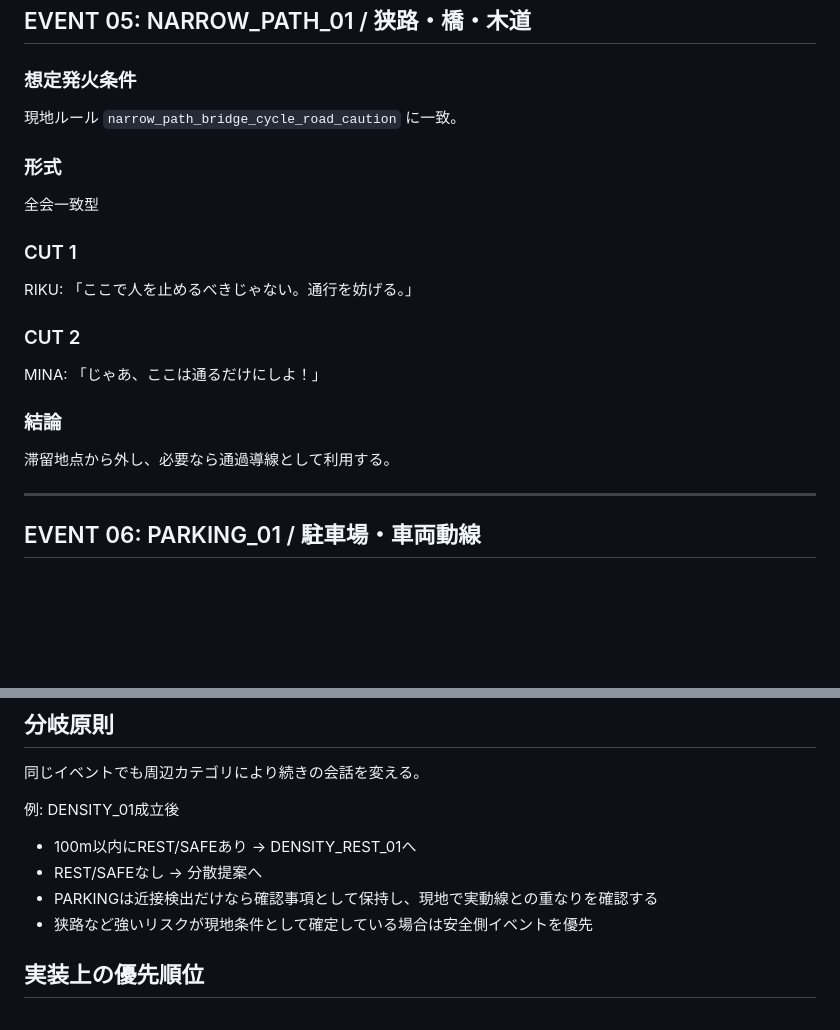
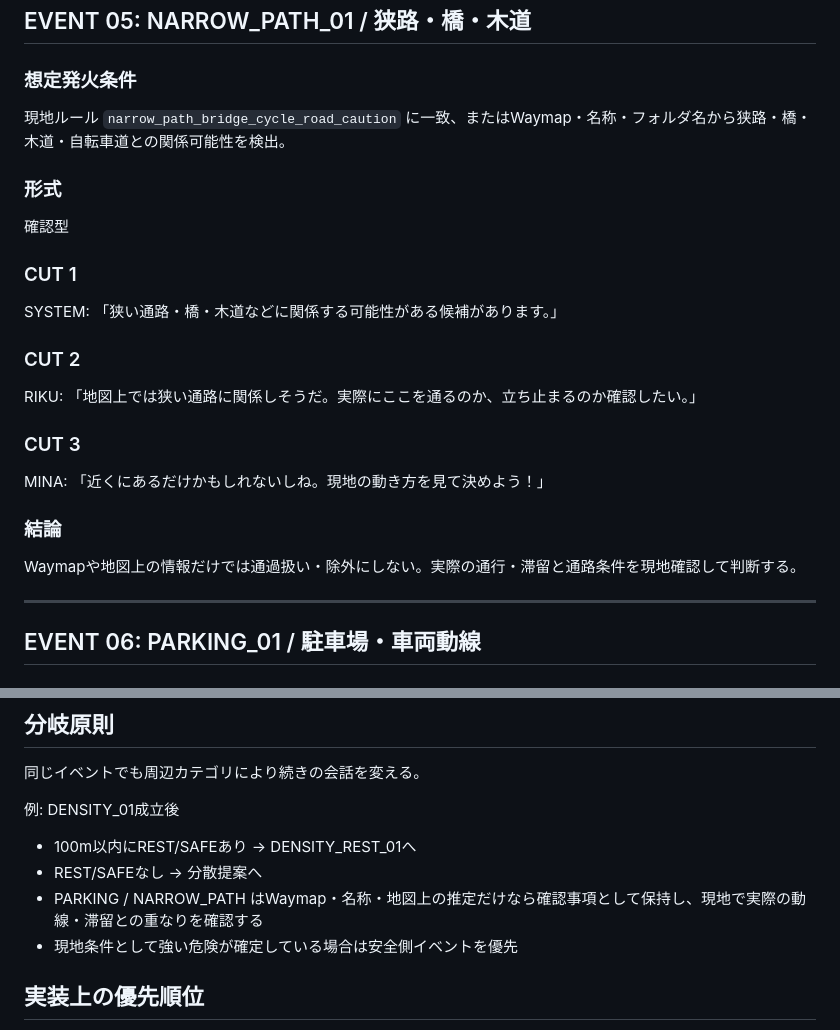
Before and after one commit to Kaityo1221/campsite-design-tool-adv-lab, a Markdown page: docs/01_GUNGI_MASTER_v0.1.md, 2 parts joined by grey strips. Drawn GitHub-style; blank space fills up the shorter version.

Commit message:
docs: make narrow path a confirmation event

```diff
--- a/docs/01_GUNGI_MASTER_v0.1.md
+++ b/docs/01_GUNGI_MASTER_v0.1.md
@@ -104,19 +104,22 @@ MINA: 「いいじゃん！ぐるっと歩いて遊べるよ！」
 ## EVENT 05: NARROW_PATH_01 / 狭路・橋・木道
 
 ### 想定発火条件
-現地ルール `narrow_path_bridge_cycle_road_caution` に一致。
+現地ルール `narrow_path_bridge_cycle_road_caution` に一致、またはWaymap・名称・フォルダ名から狭路・橋・木道・自転車道との関係可能性を検出。
 
 ### 形式
-全会一致型
+確認型
 
 ### CUT 1
-RIKU: 「ここで人を止めるべきじゃない。通行を妨げる。」
+SYSTEM: 「狭い通路・橋・木道などに関係する可能性がある候補があります。」
 
 ### CUT 2
-MINA: 「じゃあ、ここは通るだけにしよ！」
+RIKU: 「地図上では狭い通路に関係しそうだ。実際にここを通るのか、立ち止まるのか確認したい。」
+
+### CUT 3
+MINA: 「近くにあるだけかもしれないしね。現地の動き方を見て決めよう！」
 
 ### 結論
-滞留地点から外し、必要なら通過導線として利用する。
+Waymapや地図上の情報だけでは通過扱い・除外にしない。実際の通行・滞留と通路条件を現地確認して判断する。
 
 ---
 
@@ -148,8 +151,8 @@ MINA: 「近いだけなら通らないこともあるよね。現地を見て
 例: DENSITY_01成立後
 - 100m以内にREST/SAFEあり → DENSITY_REST_01へ
 - REST/SAFEなし → 分散提案へ
-- PARKINGは近接検出だけなら確認事項として保持し、現地で実動線との重なりを確認する
-- 狭路など強いリスクが現地条件として確定している場合は安全側イベントを優先
+- PARKING / NARROW_PATH はWaymap・名称・地図上の推定だけなら確認事項として保持し、現地で実際の動線・滞留との重なりを確認する
+- 現地条件として強い危険が確定している場合は安全側イベントを優先
 
 ## 実装上の優先順位
 1. DENSITY_01
```
